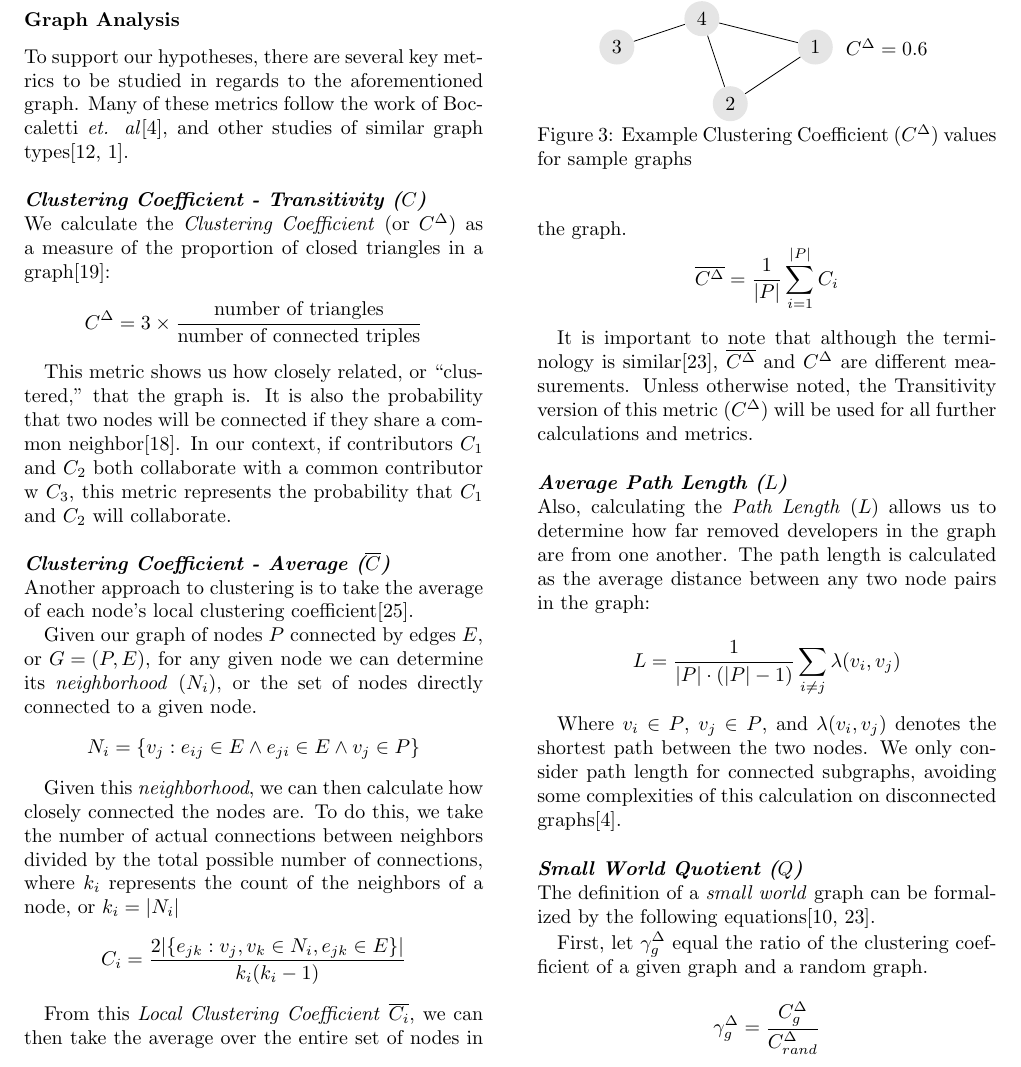
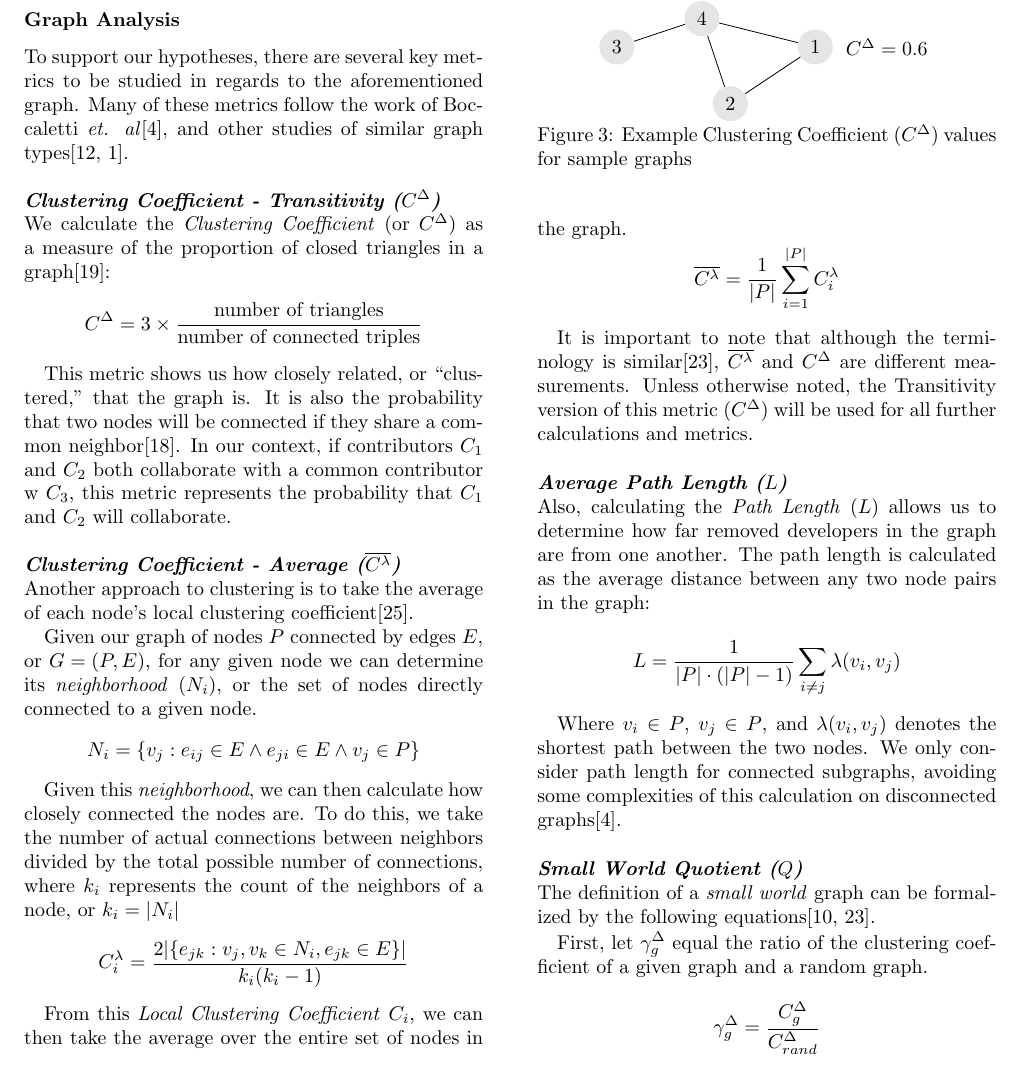
Before and after one commit to kevinpeterson/small-world-effect-research, a LaTeX document (paper/main.tex): part of page 3 of 9, cut so that both start at the same text. Compiled offline with pdfLaTeX.

Commit message:
Updated var names.

```diff
--- a/paper/main.tex
+++ b/paper/main.tex
@@ -118,26 +118,26 @@ One of the main sources of information loss is multiple connections between cont
 \subsubsection{Graph Analysis}
 To support our hypotheses, there are several key metrics to be studied in regards to the aforementioned graph. Many of these metrics follow the work of Boccaletti \textit{et. al}\cite{boccaletti2006complex}, and other studies of similar graph types\cite{latora2001efficient,adamic1999small}.
 
-\noindent\\\textit{\textbf{Clustering Coefficient - Transitivity ($C$)}}\\
+\noindent\\\textit{\textbf{Clustering Coefficient - Transitivity ($C^\Delta$)}}\\
 We calculate the \textit{Clustering Coefficient} (or $C^\Delta$) as a measure of the proportion of closed triangles in a graph\cite{newman2003structure}:
 \[C^\Delta = 3 \times \frac{\text{number of triangles}}
                     {\text{number of connected triples}}\]
 
 This metric shows us how closely related, or ``clustered,'' that the graph is. It is also the probability that two nodes will be connected if they share a common neighbor\cite{newman2003properties}. In our context, if contributors $C_1$ and $C_2$ both collaborate with a common contributor w $C_3$, this metric represents the probability that $C_1$ and $C_2$ will collaborate.
 
-\noindent\\\textit{\textbf{Clustering Coefficient - Average ($\overline{C}$)}}\\
+\noindent\\\textit{\textbf{Clustering Coefficient - Average ($\overline{C^{\lambda}}$)}}\\
 Another approach to clustering is to take the average of each node's local clustering coefficient\cite{watts1998collective}.
 
 Given our graph of nodes $P$ connected by edges $E$, or ${G=(P,E)}$, for any given node we can determine its \textit{neighborhood} ($N_i$), or the set of nodes directly connected to a given node.
 \[ N_i = \{v_j : e_{ij} \in E \wedge e_{ji} \in E \wedge v_j \in P\} \]
 
 Given this \textit{neighborhood}, we can then calculate how closely connected the nodes are. To do this, we take the number of actual connections between neighbors divided by the total possible number of connections, where $k_i$ represents the count of the neighbors of a node, or {$k_i = |N_i|$}
-\[ C_i = \frac{2|\{e_{jk}: v_j,v_k \in N_i, e_{jk} \in E\}|}{k_i(k_i-1)} \]
+\[ C^{\lambda}_i = \frac{2|\{e_{jk}: v_j,v_k \in N_i, e_{jk} \in E\}|}{k_i(k_i-1)} \]
 
-From this \textit{Local Clustering Coefficient} $\overline{C_i}$, we can then take the average over the entire set of nodes in the graph.
-\[ \overline{C^\Delta} = \frac{1}{|P|}\sum^{|P|}_{i=1}C_i \]
+From this \textit{Local Clustering Coefficient} $C_i$, we can then take the average over the entire set of nodes in the graph.
+\[ \overline{C^\lambda} = \frac{1}{|P|}\sum^{|P|}_{i=1}C^{\lambda}_i \]
 
-It is important to note that although the terminology is similar\cite{uzzi2005collaboration}, $\overline{C^\Delta}$ and $C^\Delta$ are different measurements. Unless otherwise noted, the Transitivity version of this metric ($C^\Delta$) will be used for all further calculations and metrics.
+It is important to note that although the terminology is similar\cite{uzzi2005collaboration}, $\overline{C^\lambda}$ and $C^\Delta$ are different measurements. Unless otherwise noted, the Transitivity version of this metric ($C^\Delta$) will be used for all further calculations and metrics.
 
 \noindent\\\textit{\textbf{Average Path Length ($L$)}}\\
 Also, calculating the \textit{Path Length} ($L$) allows us to determine how far removed developers in the graph are from one another. The path length is calculated as the average distance between any two node pairs in the graph:
```
Also changed, not shown: code/analyze_graph.py (+2 -2 lines), paper/tables/subgraphs_summary_freecode.tex (+2 -2 lines), paper/tables/subgraphs_summary_sf.tex (+2 -2 lines), paper/main.tex (6 more changed lines).
